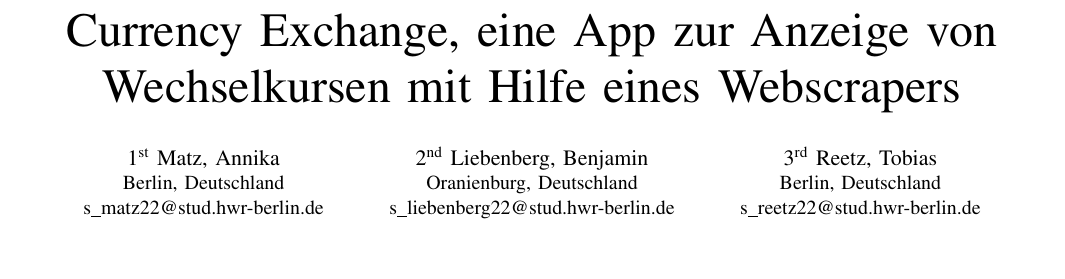
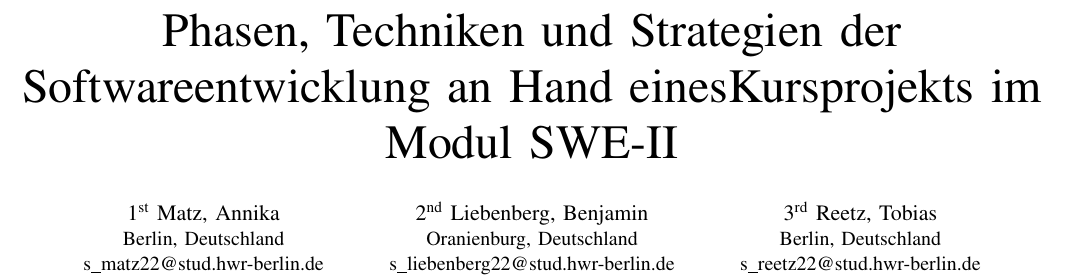
Before and after one commit to annika81115/currencyexChange, a LaTeX paper (Paper/Paper.tex): part of page 1 of 6, cut at the place of the change, the shorter picture padded with empty space. Compiled offline with pdfLaTeX; a missing font is replaced by an installed copy or a similar font; a LaTeX package or settings file that is missing is left out.

Commit message:
change title

```diff
--- a/Paper/Paper.tex
+++ b/Paper/Paper.tex
@@ -15,8 +15,7 @@
     T\kern-.1667em\lower.7ex\hbox{E}\kern-.125emX}}
 \begin{document}
 
-\title{Currency Exchange, eine App zur Anzeige von Wechselkursen mit Hilfe eines Webscrapers}
-
+\title{Phasen, Techniken und Strategien der Softwareentwicklung an Hand einesKursprojekts im Modul SWE-II}
 
 \author{\IEEEauthorblockN{1\textsuperscript{st} Matz, Annika}
 \IEEEauthorblockA{
```
Also changed, not shown: Paper/Paper.pdf, 2 other files.
